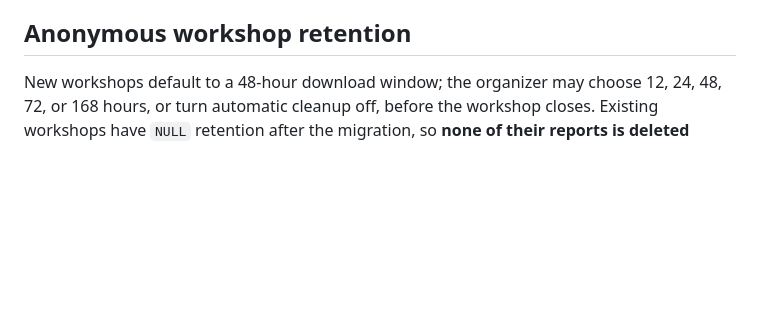
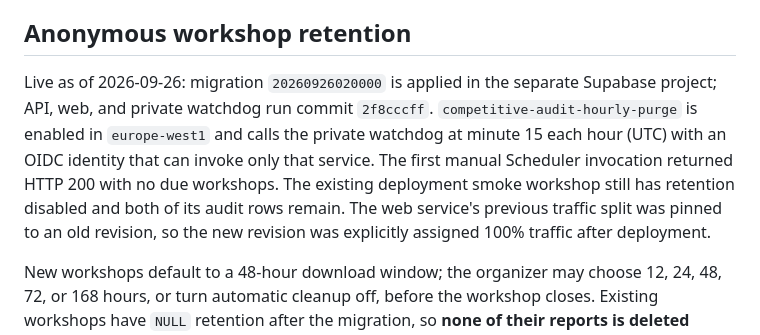
Before and after one commit to mhirschberg/competitive_vsibility_audit_bd, a Markdown page: docs/HOSTED_BACKEND.md, the part around the change. GitHub-like rendering; blank space fills up the shorter version.

Commit message:
Document live workshop purge deployment (#22)

```diff
--- a/docs/HOSTED_BACKEND.md
+++ b/docs/HOSTED_BACKEND.md
@@ -113,6 +113,16 @@ enforced dollar limit and is deliberately absent from the organizer form.
 
 ## Anonymous workshop retention
 
+Live as of 2026-09-26: migration `20260926020000` is applied in the separate
+Supabase project; API, web, and private watchdog run commit `2f8cccff`.
+`competitive-audit-hourly-purge` is enabled in `europe-west1` and calls the
+private watchdog at minute 15 each hour (UTC) with an OIDC identity that can
+invoke only that service. The first manual Scheduler invocation returned HTTP
+200 with no due workshops. The existing deployment smoke workshop still has
+retention disabled and both of its audit rows remain. The web service's
+previous traffic split was pinned to an old revision, so the new revision was
+explicitly assigned 100% traffic after deployment.
+
 New workshops default to a 48-hour download window; the organizer may choose
 12, 24, 48, 72, or 168 hours, or turn automatic cleanup off, before the
 workshop closes. Existing workshops have `NULL` retention after the migration,
```
